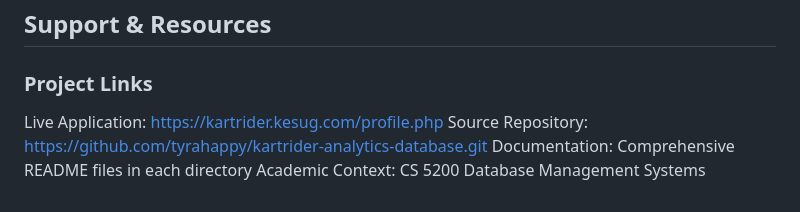
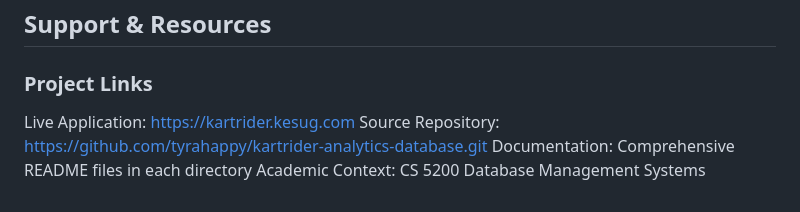
Before and after one commit to tyrahappy/kartrider-analytics-database, a Markdown page: README.md, the part around the change. GitHub-like rendering.

```diff
--- a/README.md
+++ b/README.md
@@ -227,7 +227,7 @@ This project fulfills all core requirements of a database-driven web application
 
 ### Project Links
 
-Live Application: https://kartrider.kesug.com/profile.php
+Live Application: https://kartrider.kesug.com
 Source Repository: https://github.com/tyrahappy/kartrider-analytics-database.git
 Documentation: Comprehensive README files in each directory
 Academic Context: CS 5200 Database Management Systems
```
